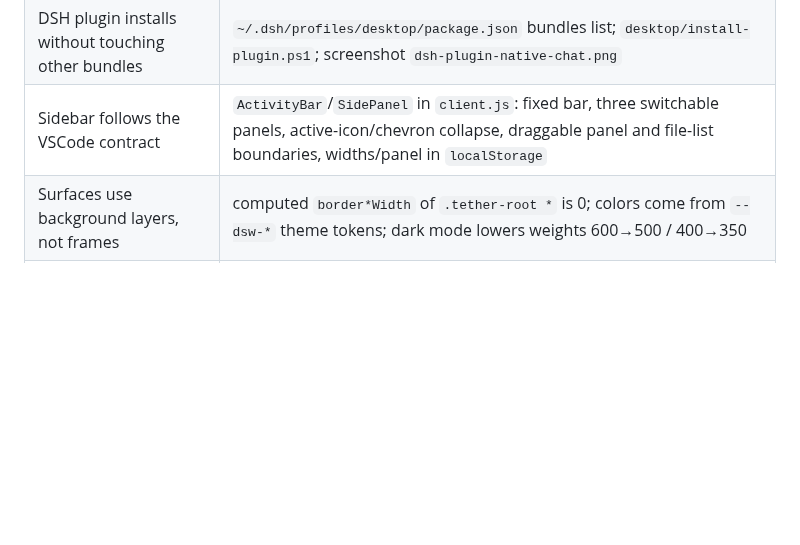
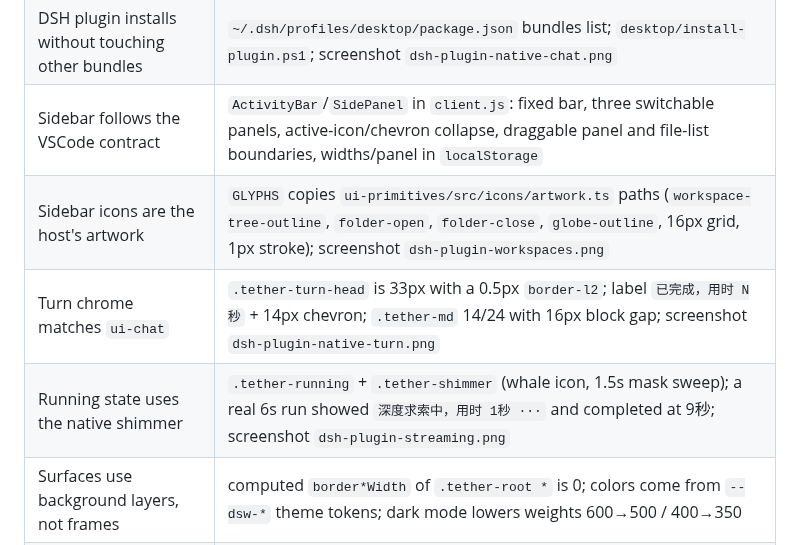
Before and after one commit to qi001007/tether-harness, a Markdown page: REVIEWER_GUIDE.md, the part around the change. GitHub-like rendering; blank space fills up the shorter version.

```diff
--- a/REVIEWER_GUIDE.md
+++ b/REVIEWER_GUIDE.md
@@ -33,6 +33,9 @@ This file is for an AI or human reviewer who wants to decide whether the claims
 | Agent-to-Agent delegation | same screenshot; the desktop Agent called `mcp__tether__remote_task` for `LAPTOP-01`; target session `tether-s-d0332f33ad47` |
 | DSH plugin installs without touching other bundles | `~/.dsh/profiles/desktop/package.json` bundles list; `desktop/install-plugin.ps1`; screenshot `dsh-plugin-native-chat.png` |
 | Sidebar follows the VSCode contract | `ActivityBar`/`SidePanel` in `client.js`: fixed bar, three switchable panels, active-icon/chevron collapse, draggable panel and file-list boundaries, widths/panel in `localStorage` |
+| Sidebar icons are the host's artwork | `GLYPHS` copies `ui-primitives/src/icons/artwork.ts` paths (`workspace-tree-outline`, `folder-open`, `folder-close`, `globe-outline`, 16px grid, 1px stroke); screenshot `dsh-plugin-workspaces.png` |
+| Turn chrome matches `ui-chat` | `.tether-turn-head` is 33px with a 0.5px `border-l2`; label `已完成，用时 N秒` + 14px chevron; `.tether-md` 14/24 with 16px block gap; screenshot `dsh-plugin-native-turn.png` |
+| Running state uses the native shimmer | `.tether-running` + `.tether-shimmer` (whale icon, 1.5s mask sweep); a real 6s run showed `深度求索中，用时 1秒 ···` and completed at 9秒; screenshot `dsh-plugin-streaming.png` |
 | Surfaces use background layers, not frames | computed `border*Width` of `.tether-root *` is 0; colors come from `--dsw-*` theme tokens; dark mode lowers weights 600→500 / 400→350 |
 | Reply/digit/drag motion | `.tether-ink` animation, `.tether-num` tabular numerals, resizer active line + 180ms reset transition |
 | Plugin page is native, not iframe | `packages/dsh-plugin-tether-client/lib/client.js` uses `__ModuleLoader__` + `ctx.slots.inject('main' / 'sidebar.panellist')` |
```
Also changed, not shown: DESIGN.md (+12 -1 lines), README.md (+12 -6 lines), docs/screenshots/dsh-plugin-files.png, docs/screenshots/dsh-plugin-native-turn.png (added), docs/screenshots/dsh-plugin-streaming.png (added), docs/screenshots/dsh-plugin-workspaces.png, 1 other file.
